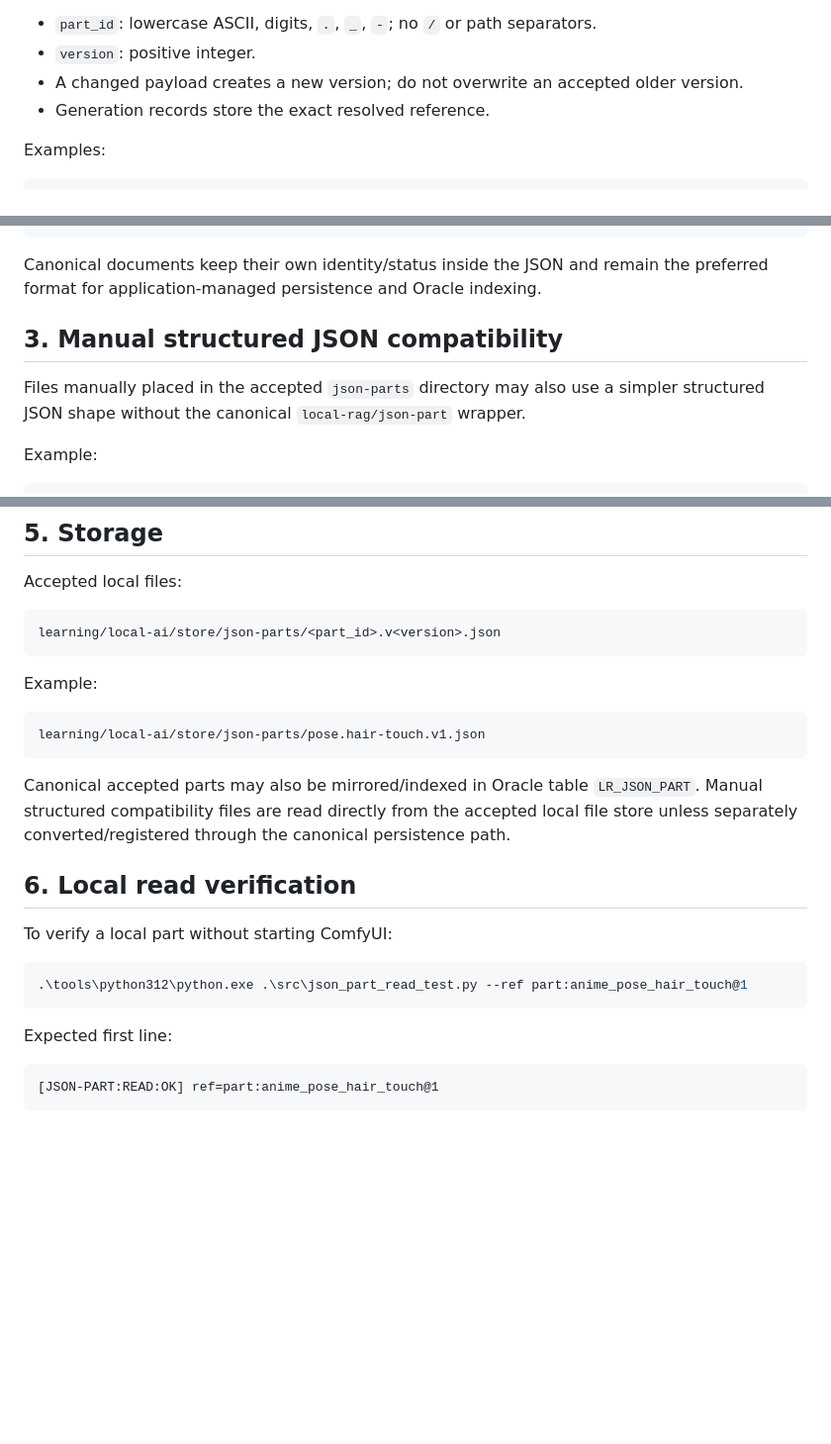
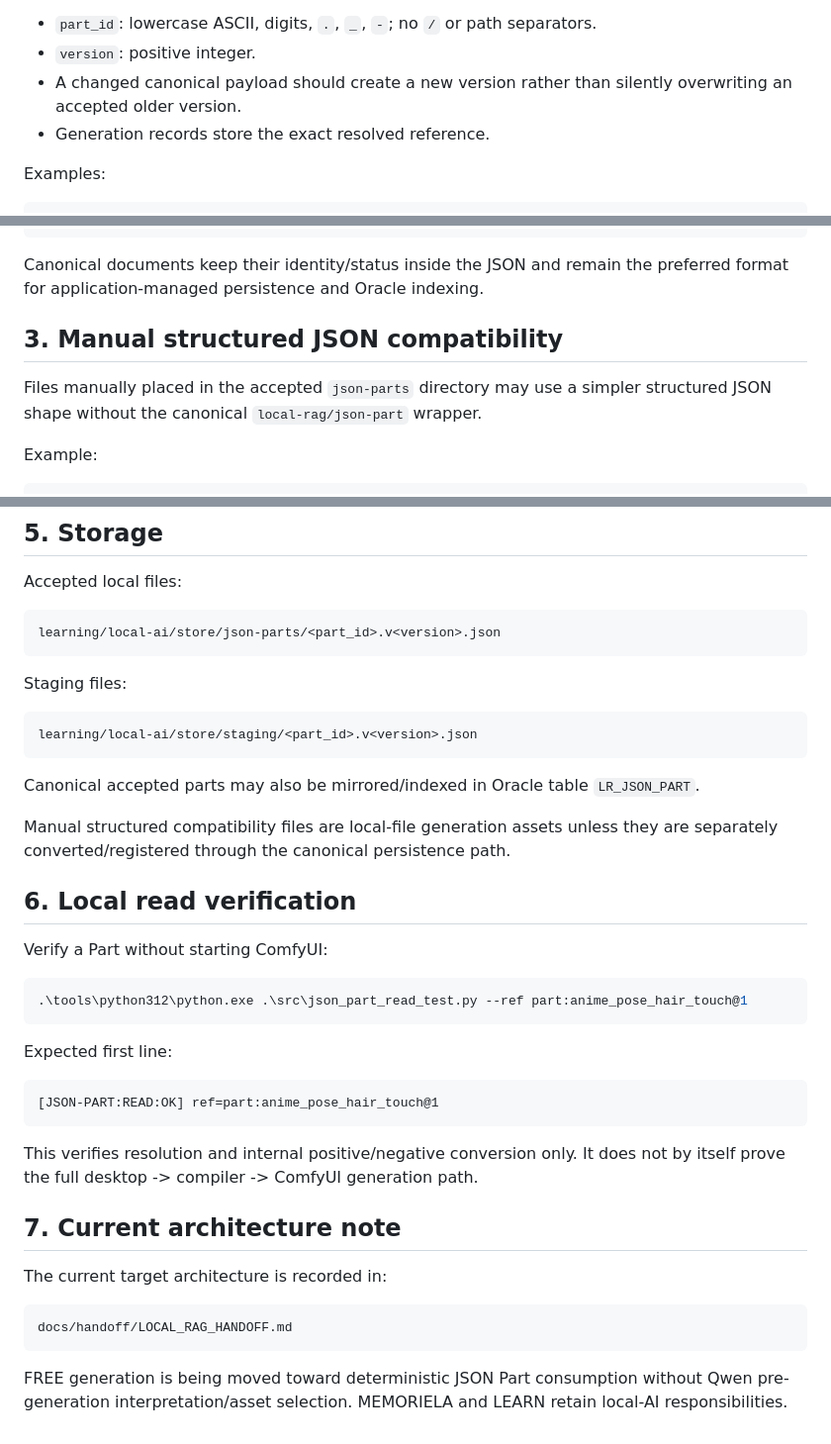
Before and after one commit to Pin-Gin/local-image-generator, a Markdown page: learning/local-ai/JSON_PARTS.md, 3 parts joined by grey strips. Shown at 99% size. Drawn GitHub-style; blank space fills up the shorter version.

````diff
--- a/learning/local-ai/JSON_PARTS.md
+++ b/learning/local-ai/JSON_PARTS.md
@@ -14,7 +14,7 @@ Rules:
 
 - `part_id`: lowercase ASCII, digits, `.`, `_`, `-`; no `/` or path separators.
 - `version`: positive integer.
-- A changed payload creates a new version; do not overwrite an accepted older version.
+- A changed canonical payload should create a new version rather than silently overwriting an accepted older version.
 - Generation records store the exact resolved reference.
 
 Examples:
@@ -51,11 +51,11 @@ part:outfit.school-uniform-summer@3
 }
 ```
 
-Canonical documents keep their own identity/status inside the JSON and remain the preferred format for application-managed persistence and Oracle indexing.
+Canonical documents keep their identity/status inside the JSON and remain the preferred format for application-managed persistence and Oracle indexing.
 
 ## 3. Manual structured JSON compatibility
 
-Files manually placed in the accepted `json-parts` directory may also use a simpler structured JSON shape without the canonical `local-rag/json-part` wrapper.
+Files manually placed in the accepted `json-parts` directory may use a simpler structured JSON shape without the canonical `local-rag/json-part` wrapper.
 
 Example:
 
@@ -135,17 +166,19 @@ Accepted local files:
 learning/local-ai/store/json-parts/<part_id>.v<version>.json
 ```
 
-Example:
+Staging files:
 
 ```text
-learning/local-ai/store/json-parts/pose.hair-touch.v1.json
+learning/local-ai/store/staging/<part_id>.v<version>.json
 ```
 
-Canonical accepted parts may also be mirrored/indexed in Oracle table `LR_JSON_PART`. Manual structured compatibility files are read directly from the accepted local file store unless separately converted/registered through the canonical persistence path.
+Canonical accepted parts may also be mirrored/indexed in Oracle table `LR_JSON_PART`.
+
+Manual structured compatibility files are local-file generation assets unless they are separately converted/registered through the canonical persistence path.
 
 ## 6. Local read verification
 
-To verify a local part without starting ComfyUI:
+Verify a Part without starting ComfyUI:
 
 ```powershell
 .\tools\python312\python.exe .\src\json_part_read_test.py --ref part:anime_pose_hair_touch@1
@@ -156,3 +189,15 @@ Expected first line:
 ```text
 [JSON-PART:READ:OK] ref=part:anime_pose_hair_touch@1
 ```
+
+This verifies resolution and internal positive/negative conversion only. It does not by itself prove the full desktop -> compiler -> ComfyUI generation path.
+
+## 7. Current architecture note
+
+The current target architecture is recorded in:
+
+```text
+docs/handoff/LOCAL_RAG_HANDOFF.md
+```
+
+FREE generation is being moved toward deterministic JSON Part consumption without Qwen pre-generation interpretation/asset selection. MEMORIELA and LEARN retain local-AI responsibilities.
````
Also changed, not shown: other parts of learning/local-ai/JSON_PARTS.md (+45 -14 lines).
